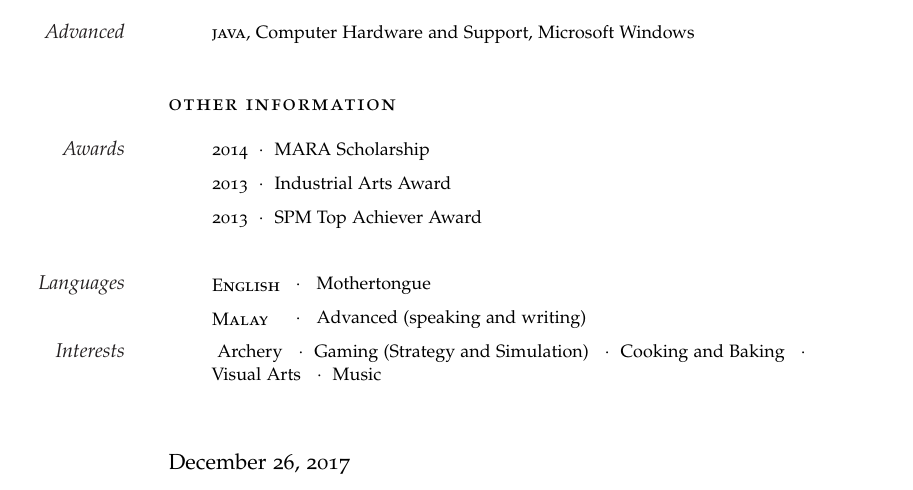
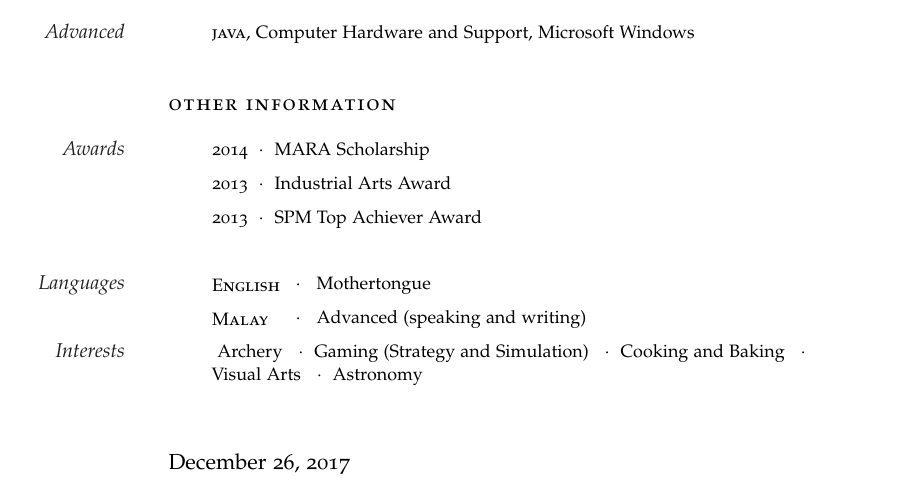
Before and after one commit to zim96/zim-cv-resume, a LaTeX CV (draft_cv.tex): part of page 2 of 2, cut so that both start at the same text. Compiled offline with pdfLaTeX.

Commit message:
Changed music to Astronomy

```diff
--- a/draft_cv.tex
+++ b/draft_cv.tex
@@ -172,7 +172,7 @@ Description: A simple app to allow easy access to departure and arrival times of
 
 %------------------------------------------------
 
-\Description{\MarginText{Interests} Archery \ \ $\cdotp$\ \ Gaming (Strategy and Simulation) \ \ $\cdotp$\ \ Cooking and Baking \ \ $\cdotp$\ \ Visual Arts \ \ $\cdotp$\ \ Music}
+\Description{\MarginText{Interests} Archery \ \ $\cdotp$\ \ Gaming (Strategy and Simulation) \ \ $\cdotp$\ \ Cooking and Baking \ \ $\cdotp$\ \ Visual Arts \ \ $\cdotp$\ \ Astronomy}
 
 %----------------------------------------------------------------------------------------
 
```
Also changed, not shown: draft_cv.pdf, 3 other files.
